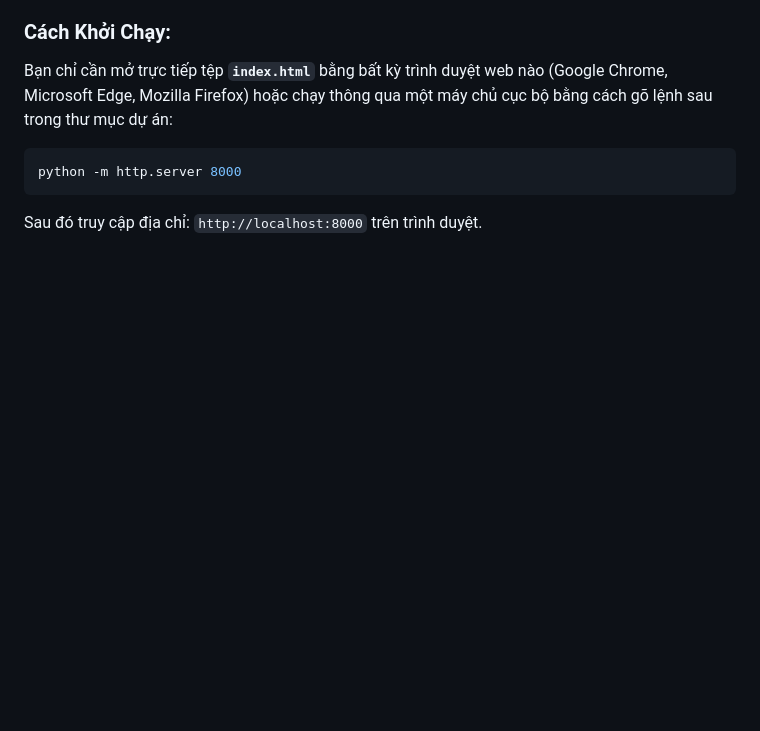
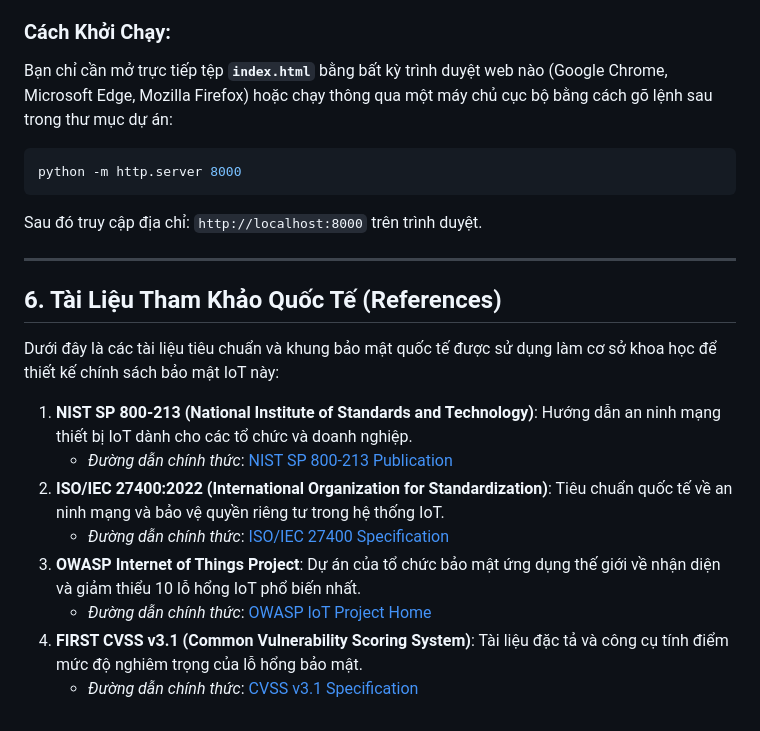
Before and after one commit to Hulk1809/IoT-security-policy-for-universities, a Markdown page: README.md, the part around the change. GitHub-like rendering; blank space fills up the shorter version.

Commit message:
docs: Add verified international references to README.md

````diff
--- a/README.md
+++ b/README.md
@@ -168,3 +168,18 @@ Bạn chỉ cần mở trực tiếp tệp **`index.html`** bằng bất kỳ tr
 python -m http.server 8000
 ```
 Sau đó truy cập địa chỉ: `http://localhost:8000` trên trình duyệt.
+
+---
+
+## 6. Tài Liệu Tham Khảo Quốc Tế (References)
+
+Dưới đây là các tài liệu tiêu chuẩn và khung bảo mật quốc tế được sử dụng làm cơ sở khoa học để thiết kế chính sách bảo mật IoT này:
+
+1. **NIST SP 800-213 (National Institute of Standards and Technology)**: Hướng dẫn an ninh mạng thiết bị IoT dành cho các tổ chức và doanh nghiệp.
+   * *Đường dẫn chính thức*: [NIST SP 800-213 Publication](https://csrc.nist.gov/publications/detail/sp/800-213/final)
+2. **ISO/IEC 27400:2022 (International Organization for Standardization)**: Tiêu chuẩn quốc tế về an ninh mạng và bảo vệ quyền riêng tư trong hệ thống IoT.
+   * *Đường dẫn chính thức*: [ISO/IEC 27400 Specification](https://www.iso.org/standard/74205.html)
+3. **OWASP Internet of Things Project**: Dự án của tổ chức bảo mật ứng dụng thế giới về nhận diện và giảm thiểu 10 lỗ hổng IoT phổ biến nhất.
+   * *Đường dẫn chính thức*: [OWASP IoT Project Home](https://owasp.org/www-project-internet-of-things/)
+4. **FIRST CVSS v3.1 (Common Vulnerability Scoring System)**: Tài liệu đặc tả và công cụ tính điểm mức độ nghiêm trọng của lỗ hổng bảo mật.
+   * *Đường dẫn chính thức*: [CVSS v3.1 Specification](https://www.first.org/cvss/v3.1/specification-document)
````
